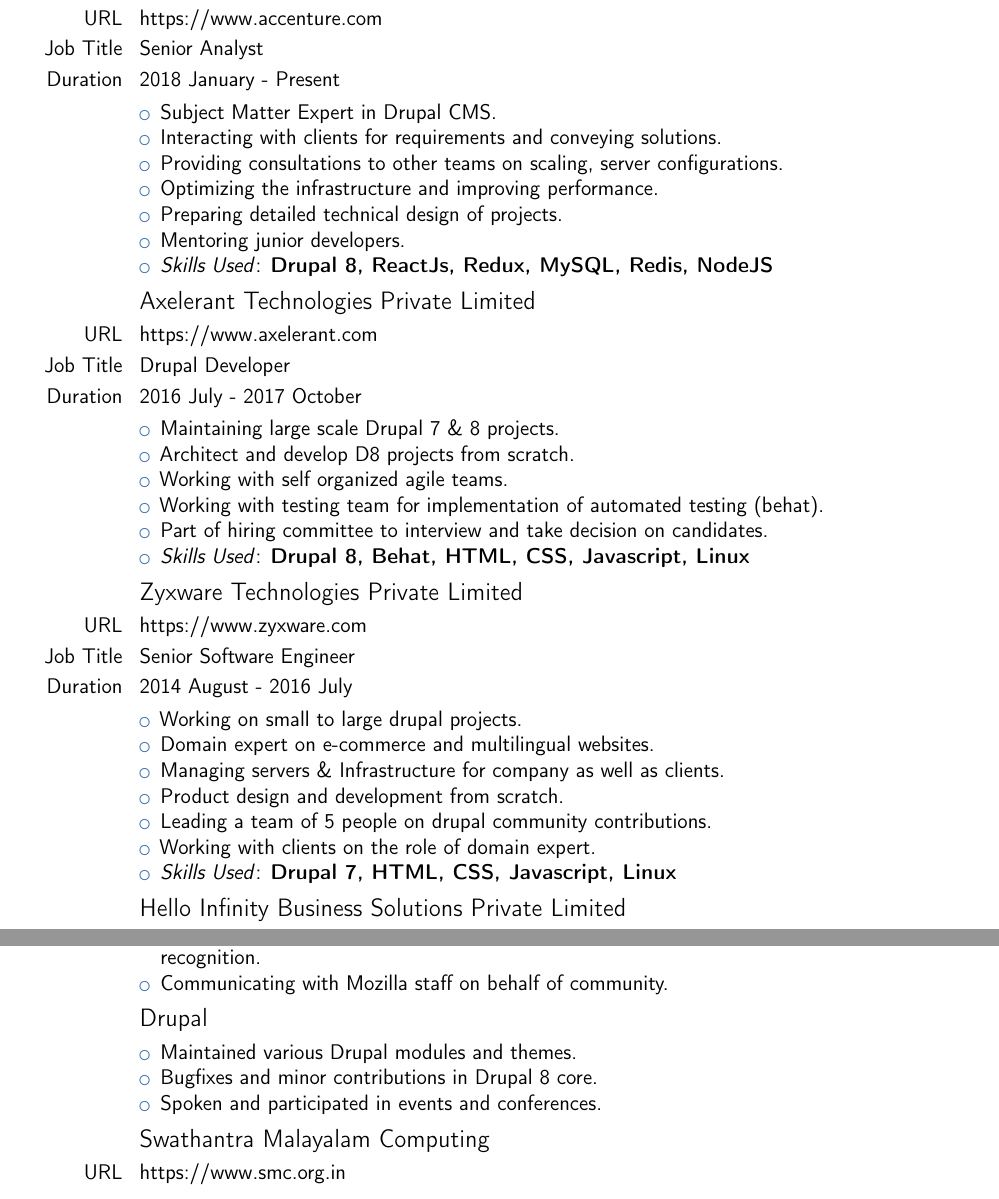
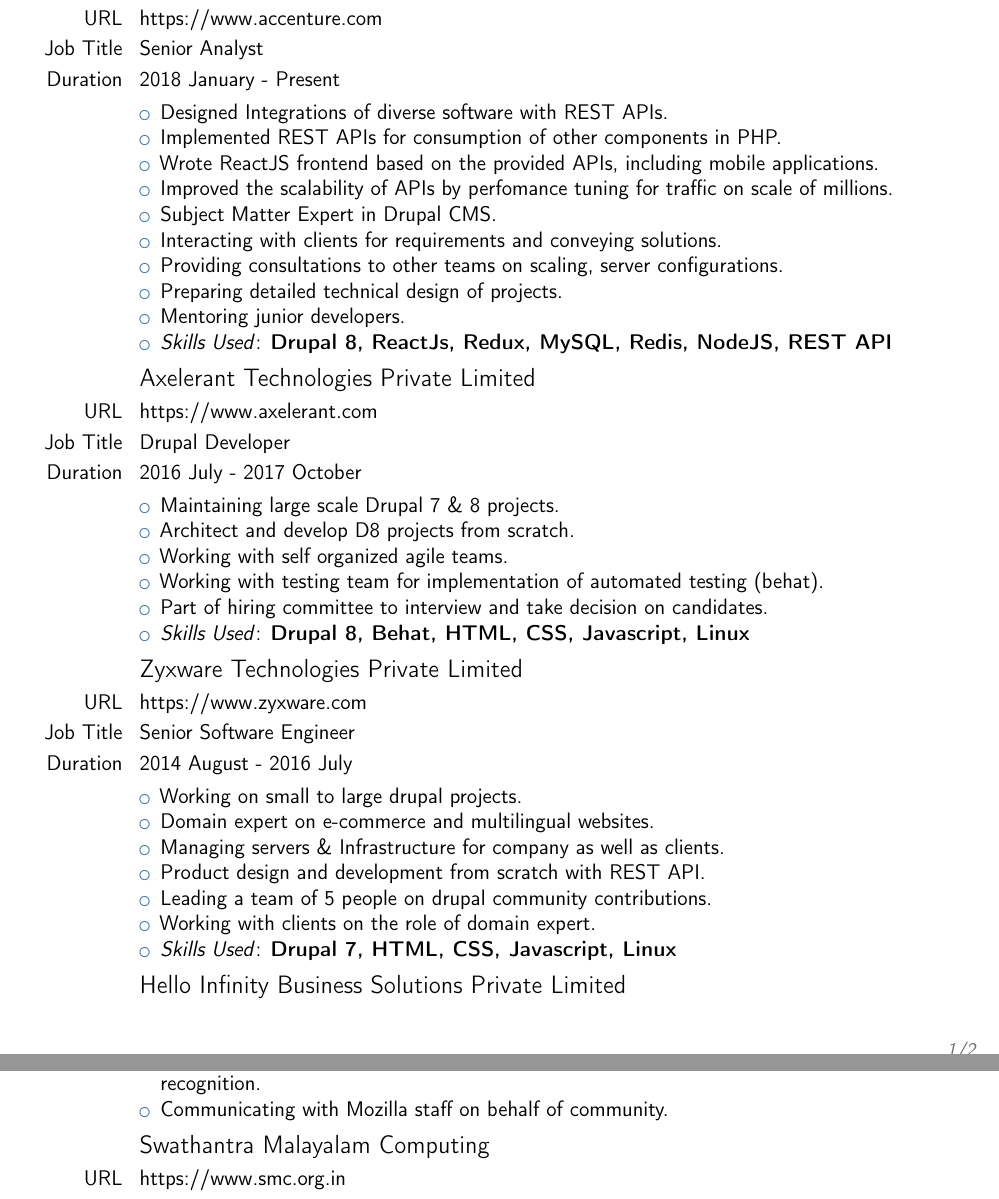
Before and after one commit to anishsheela/resume, a LaTeX CV (resume.tex): two parts of pages 1 and 2 of 2, joined at a grey line, cut so that both start at the same text. Compiled offline with pdfLaTeX.

Commit message:
Resume fine tuned for integration engineer

```diff
--- a/resume.tex
+++ b/resume.tex
@@ -57,13 +57,16 @@
 \cvline{Duration}{2018 January - Present}
 \cvline{}{
 \begin{itemize}
+\item Designed Integrations of diverse software with REST APIs.
+\item Implemented REST APIs for consumption of other components in PHP.
+\item Wrote ReactJS frontend based on the provided APIs, including mobile applications.
+\item Improved the scalability of APIs by perfomance tuning for traffic on scale of millions.
 \item Subject Matter Expert in Drupal CMS.
 \item Interacting with clients for requirements and conveying solutions.
 \item Providing consultations to other teams on scaling, server configurations.
-\item Optimizing the infrastructure and improving performance.
 \item Preparing detailed technical design of projects.
 \item Mentoring junior developers.
-\item \textit{Skills Used}: \textbf{Drupal 8, ReactJs, Redux, MySQL, Redis, NodeJS}
+\item \textit{Skills Used}: \textbf{Drupal 8, ReactJs, Redux, MySQL, Redis, NodeJS, REST API}
 \end{itemize}
 }
 
@@ -91,7 +94,7 @@
 \item Working on small to large drupal projects.
 \item Domain expert on e-commerce and multilingual websites.
 \item Managing servers \& Infrastructure for company as well as clients.
-\item Product design and development from scratch.
+\item Product design and development from scratch with REST API.
 \item Leading a team of 5 people on drupal community contributions.
 \item Working with clients on the role of domain expert.
 \item \textit{Skills Used}: \textbf{Drupal 7, HTML, CSS, Javascript, Linux}
@@ -130,15 +133,6 @@
 \end{itemize}
 }
 
-\subsection{Drupal}
-\cvline{}{
-\begin{itemize}
-\item Maintained various Drupal modules and themes.
-\item Bugfixes and minor contributions in Drupal 8 core.
-\item Spoken and participated in events and conferences.
-\end{itemize}
-}
-
 \subsection{Swathantra Malayalam Computing}
 \cvline{URL}{https://www.smc.org.in}
 \cvline{}{
```
